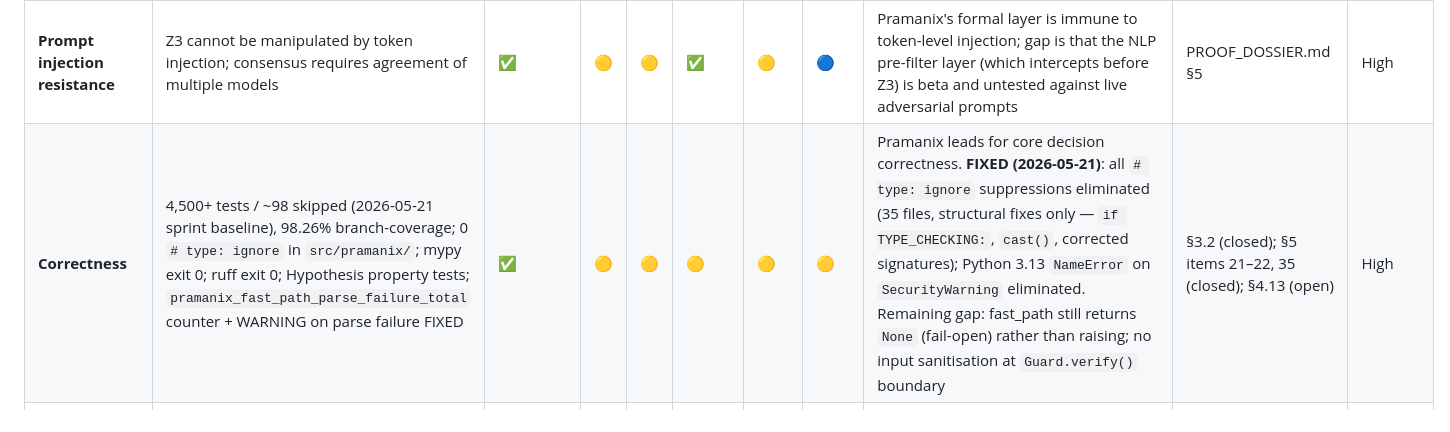
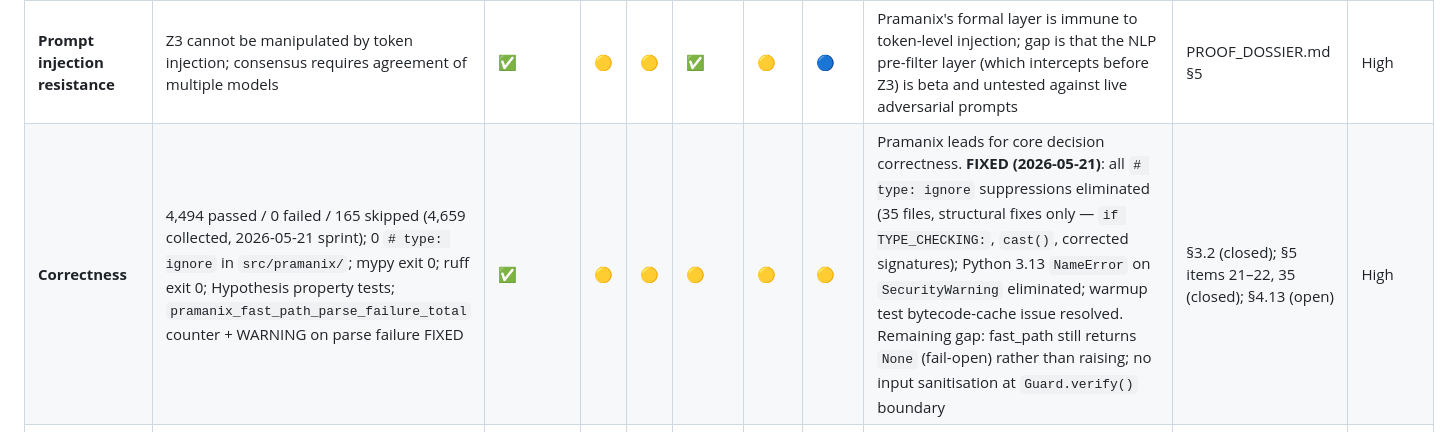
Before and after one commit to viraj1011JAIN/Pramanix, a Markdown page: flaws.md, the part around the change. GitHub-like rendering.

Commit message:
docs(flaws): update test count to exact 2026-05-21 sprint measurements
Phase 0 Exit Gate (measured):
  4,659 collected — 4,494 passed — 0 failed — 165 skipped (justified)
  All 165 skips are Docker-gated or optional-dep-gated.

Co-Authored-By: Claude Sonnet 4.6 <noreply@anthropic.com>

```diff
--- a/flaws.md
+++ b/flaws.md
@@ -661,7 +661,7 @@ Competitors abbreviated: **LC** = LangChain, **LG** = LangGraph, **NeMo** = NVID
 | **NLP safety coverage** | Beta PIIDetector, ToxicityScorer, SemanticSimilarityGuard; `pramanix_nlp_model_available` gauge + WARNING logs on model-load failure FIXED | 🟡 | 🟡 | 🔵 | ✅ | ✅ | 🟡 | NeMo and GrAI are stronger for broad text moderation, PII redaction, toxicity, jailbreak detection, topic filtering, and general LLM-output safety. **FIXED**: `_try_detoxify_scorer()` and `_try_sentence_transformer()` now emit `log.warning` on load failure; `pramanix_nlp_model_available{model}` gauge is set to 0 — operators can alert before the first unsafe request. Validators remain beta-grade; full GrAI/NeMo parity not reached | PROOF_DOSSIER.md: "full Guardrails AI parity not reached"; §5 items 26–27 (closed) | High |
 | **Real LLM adversarial validation** | Dual-model consensus layer, multi-model voting, injection detection in logic layer | 🟡 | 🟡 | 🟡 | ✅ | 🟡 | 🔵 | Layer 4 dual-model consensus is never exercised in CI with real LLMs; all injection tests use stub translators. NeMo has production-tested rail evaluation pipelines. Pramanix's adversarial robustness against live model outputs is unverified | PROOF_DOSSIER.md: "Layer 4 never exercised in CI" | High |
 | **Prompt injection resistance** | Z3 cannot be manipulated by token injection; consensus requires agreement of multiple models | ✅ | 🟡 | 🟡 | ✅ | 🟡 | 🔵 | Pramanix's formal layer is immune to token-level injection; gap is that the NLP pre-filter layer (which intercepts before Z3) is beta and untested against live adversarial prompts | PROOF_DOSSIER.md §5 | High |
-| **Correctness** | 4,500+ tests / ~98 skipped (2026-05-21 sprint baseline), 98.26% branch-coverage; 0 `# type: ignore` in `src/pramanix/`; mypy exit 0; ruff exit 0; Hypothesis property tests; `pramanix_fast_path_parse_failure_total` counter + WARNING on parse failure FIXED | ✅ | 🟡 | 🟡 | 🟡 | 🟡 | 🟡 | Pramanix leads for core decision correctness. **FIXED (2026-05-21)**: all `# type: ignore` suppressions eliminated (35 files, structural fixes only — `if TYPE_CHECKING:`, `cast()`, corrected signatures); Python 3.13 `NameError` on `SecurityWarning` eliminated. Remaining gap: fast_path still returns `None` (fail-open) rather than raising; no input sanitisation at `Guard.verify()` boundary | §3.2 (closed); §5 items 21–22, 35 (closed); §4.13 (open) | High |
+| **Correctness** | 4,494 passed / 0 failed / 165 skipped (4,659 collected, 2026-05-21 sprint); 0 `# type: ignore` in `src/pramanix/`; mypy exit 0; ruff exit 0; Hypothesis property tests; `pramanix_fast_path_parse_failure_total` counter + WARNING on parse failure FIXED | ✅ | 🟡 | 🟡 | 🟡 | 🟡 | 🟡 | Pramanix leads for core decision correctness. **FIXED (2026-05-21)**: all `# type: ignore` suppressions eliminated (35 files, structural fixes only — `if TYPE_CHECKING:`, `cast()`, corrected signatures); Python 3.13 `NameError` on `SecurityWarning` eliminated; warmup test bytecode-cache issue resolved. Remaining gap: fast_path still returns `None` (fail-open) rather than raising; no input sanitisation at `Guard.verify()` boundary | §3.2 (closed); §5 items 21–22, 35 (closed); §4.13 (open) | High |
 | **Policy correctness assurance** | Typed fields, explicit invariants, human review required; no formal intent-verification | 🟡 | 🔵 | 🔵 | 🔵 | 🟡 | 🔵 | No competitor solves intent-verification. Pramanix gap: syntactic well-formedness ≠ semantic correctness; an incorrectly encoded policy passes all CI checks silently | PROOF_DOSSIER.md: "policy authoring skill is a dependency" | Medium |
 | **Unstructured text / content safety** | Not a primary focus; NLP validators are add-on beta components | 🟡 | 🟡 | 🔵 | ✅ | ✅ | 🟡 | Guardrails AI and NeMo are stronger for generic prompt/output moderation and content policy enforcement over free text. Pramanix is not a content safety classifier | THESIS.md: "Pramanix is not a content safety classifier" | Medium |
 
```
